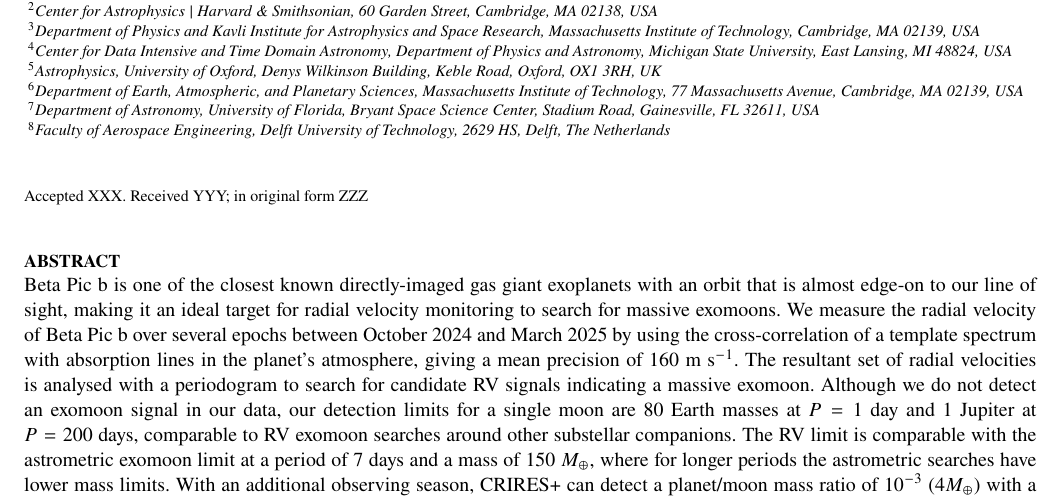
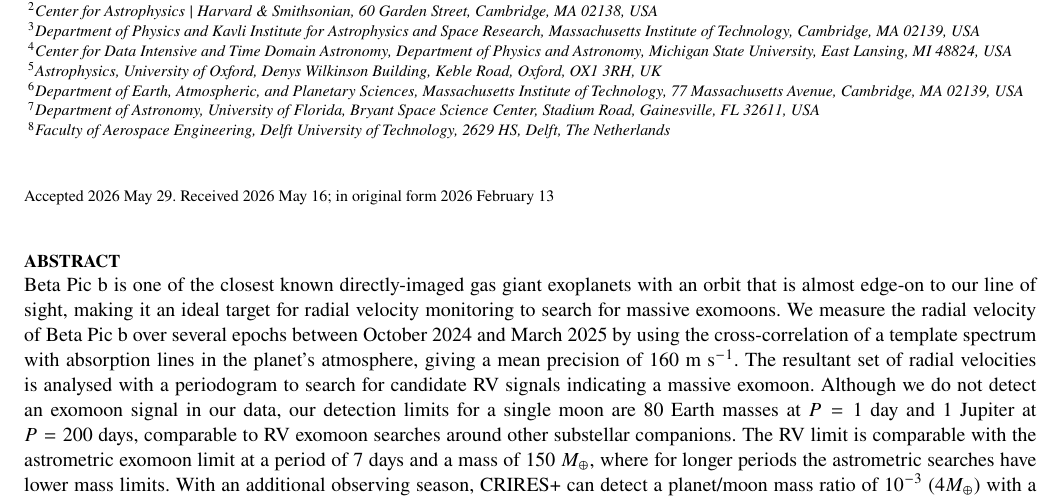
Before and after one commit to mkenworthy/BetaPicbExomoons, a LaTeX paper (src/tex/ms.tex): part of page 1 of 8, cut so that both start at the same text. Compiled offline with pdfLaTeX; a LaTeX package or settings file that is missing is left out.

Commit message:
[showyourwork] overleaf sync

```diff
--- a/src/tex/ms.tex
+++ b/src/tex/ms.tex
@@ -119,7 +113,7 @@ $^{8}$Faculty of Aerospace Engineering, Delft University of Technology, 2629 HS,
 }
 
 % These dates will be filled out by the publisher
-\date{Accepted XXX. Received YYY; in original form ZZZ}
+\date{Accepted 2026 May 29. Received 2026 May 16; in original form 2026 February 13}
 
 % Enter the current year, for the copyright statements etc.
 \pubyear{2026}
```
Also changed, not shown: src/tex/ms.tex (53 more changed lines).
